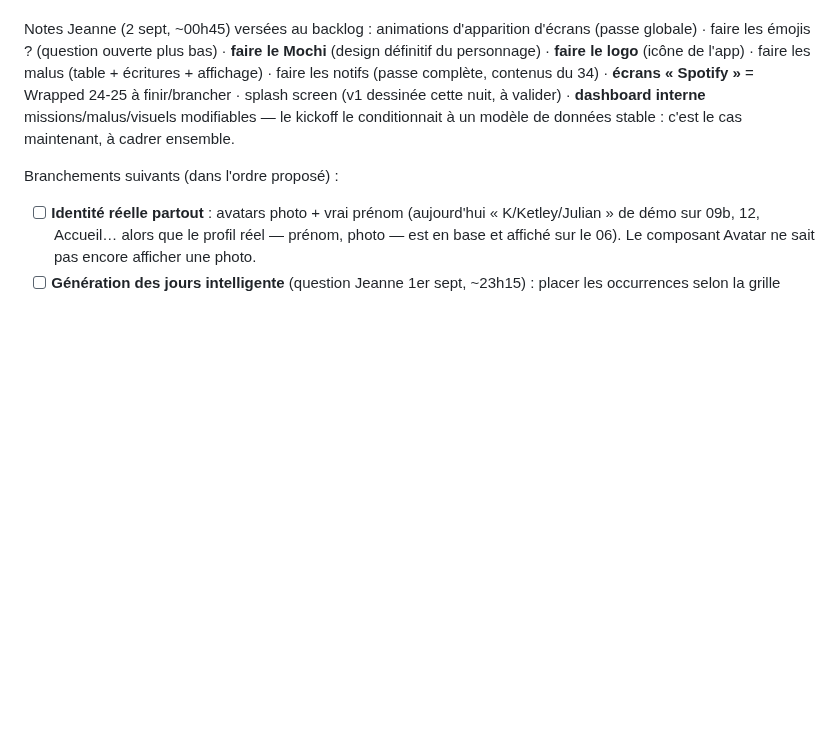
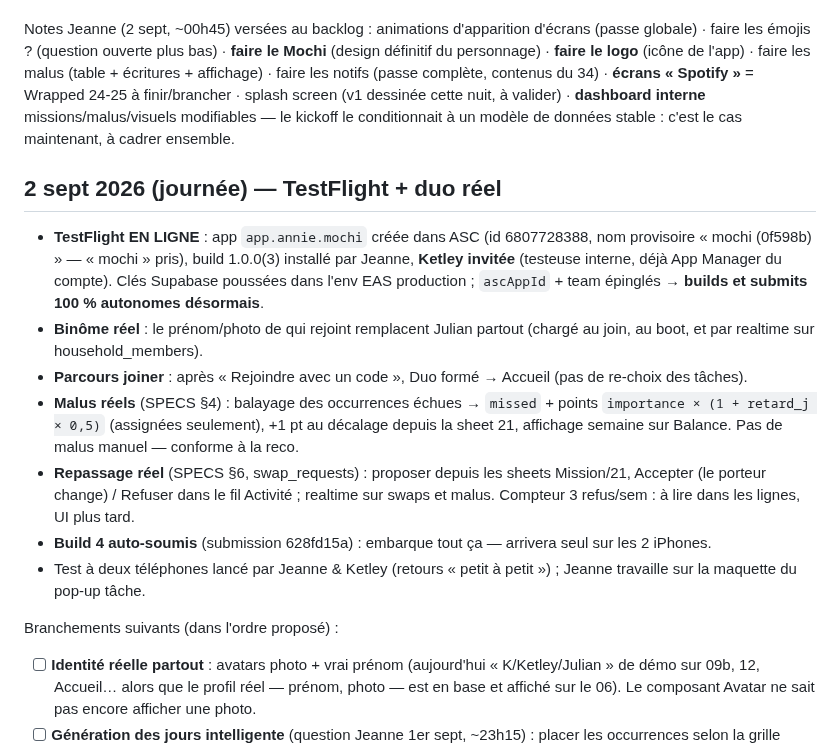
Before and after one commit to jeannecazalot-lgtm/mochi, a Markdown page: TODO.md, the part around the change. GitHub-like rendering; blank space fills up the shorter version.

Commit message:
TODO : journal du 2 sept — TestFlight en ligne, binôme réel, malus, repassage, build 4 auto-soumis

```diff
--- a/TODO.md
+++ b/TODO.md
@@ -54,6 +54,15 @@ Corrigé au passage : **dates locales** (toISOString = UTC → à minuit le Plan
 Fragile / à tester à deux simulateurs : parcours invitation → rejoindre → duo réel ; realtime jamais observé en conditions réelles ; « Repasser » reste démo (swap_requests non branchée) ; malus non écrits en base.
 
 Notes Jeanne (2 sept, ~00h45) versées au backlog : animations d'apparition d'écrans (passe globale) · faire les émojis ? (question ouverte plus bas) · **faire le Mochi** (design définitif du personnage) · **faire le logo** (icône de l'app) · faire les malus (table + écritures + affichage) · faire les notifs (passe complète, contenus du 34) · **écrans « Spotify »** = Wrapped 24-25 à finir/brancher · splash screen (v1 dessinée cette nuit, à valider) · **dashboard interne** missions/malus/visuels modifiables — le kickoff le conditionnait à un modèle de données stable : c'est le cas maintenant, à cadrer ensemble.
+
+## 2 sept 2026 (journée) — TestFlight + duo réel
+- **TestFlight EN LIGNE** : app `app.annie.mochi` créée dans ASC (id 6807728388, nom provisoire « mochi (0f598b) » — « mochi » pris), build 1.0.0(3) installé par Jeanne, **Ketley invitée** (testeuse interne, déjà App Manager du compte). Clés Supabase poussées dans l'env EAS production ; `ascAppId` + team épinglés → **builds et submits 100 % autonomes désormais**.
+- **Binôme réel** : le prénom/photo de qui rejoint remplacent Julian partout (chargé au join, au boot, et par realtime sur household_members).
+- **Parcours joiner** : après « Rejoindre avec un code », Duo formé → Accueil (pas de re-choix des tâches).
+- **Malus réels** (SPECS §4) : balayage des occurrences échues → `missed` + points `importance × (1 + retard_j × 0,5)` (assignées seulement), +1 pt au décalage depuis la sheet 21, affichage semaine sur Balance. Pas de malus manuel — conforme à la reco.
+- **Repassage réel** (SPECS §6, swap_requests) : proposer depuis les sheets Mission/21, Accepter (le porteur change) / Refuser dans le fil Activité ; realtime sur swaps et malus. Compteur 3 refus/sem : à lire dans les lignes, UI plus tard.
+- **Build 4 auto-soumis** (submission 628fd15a) : embarque tout ça — arrivera seul sur les 2 iPhones.
+- Test à deux téléphones lancé par Jeanne & Ketley (retours « petit à petit ») ; Jeanne travaille sur la maquette du pop-up tâche.
 
 Branchements suivants (dans l'ordre proposé) :
 - [ ] **Identité réelle partout** : avatars photo + vrai prénom (aujourd'hui « K/Ketley/Julian » de démo sur 09b, 12, Accueil… alors que le profil réel — prénom, photo — est en base et affiché sur le 06). Le composant Avatar ne sait pas encore afficher une photo.
```
